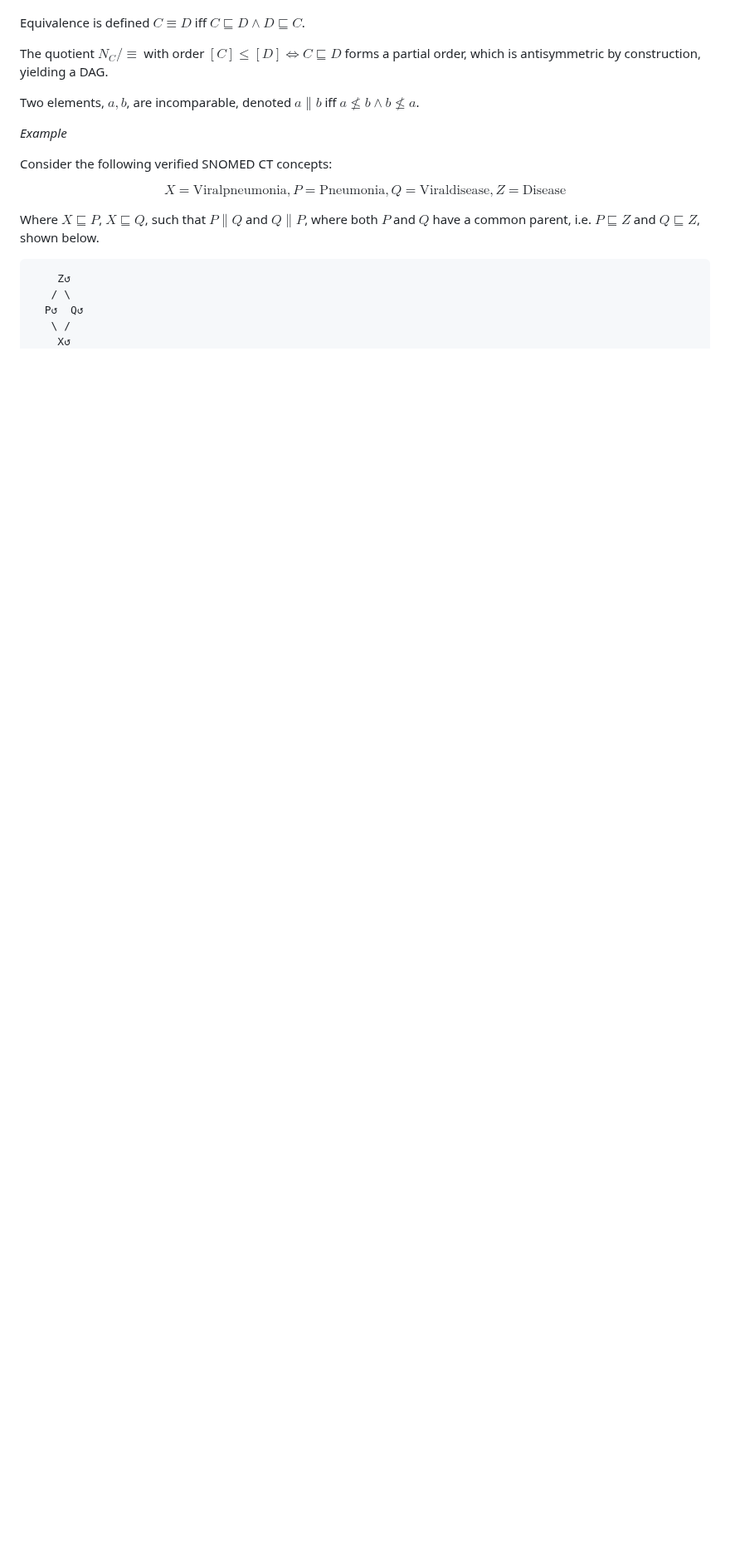
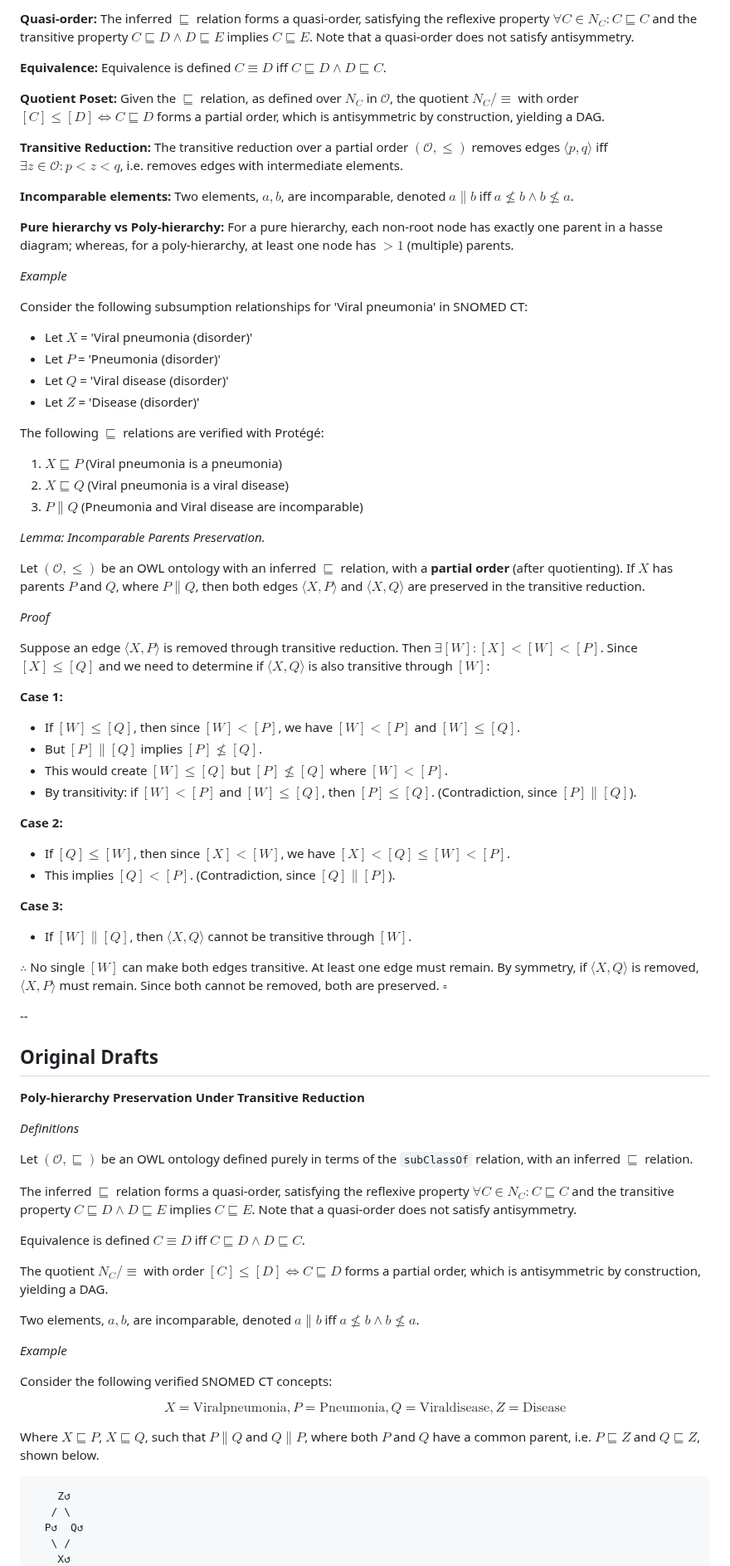
Before and after one commit to jonathondilworth/depth-driven-knowledge-retrieval, a Markdown page: proofs/polyhierarchy.md, the part around one of its changes. Shown at 83% size. Rendered like a GitHub page; blank space fills up the shorter version.

```diff
--- a/proofs/polyhierarchy.md
+++ b/proofs/polyhierarchy.md
@@ -14,3 +84,67 @@ The inferred $\sqsubseteq$ relation forms a quasi-order, satisfying the reflexiv
+**Quasi-order:** The inferred $\sqsubseteq$ relation forms a quasi-order, satisfying the reflexive property $\forall C \in N_C : C \sqsubseteq C$ and the transitive property $C \sqsubseteq D \land D \sqsubseteq E$ implies $C \sqsubseteq E$. Note that a quasi-order does not satisfy antisymmetry.
+
+**Equivalence:** Equivalence is defined $C \equiv D$ iff $C \sqsubseteq D \land D \sqsubseteq C$.
+
+**Quotient Poset:** Given the $\sqsubseteq$ relation, as defined over $N_C$ in $\mathcal{O}$, the quotient $N_C/\equiv$ with order $[C] \leq [D] \iff C \sqsubseteq D$ forms a partial order, which is antisymmetric by construction, yielding a DAG.
+
+**Transitive Reduction:** The transitive reduction over a partial order $(\mathcal{O}, \leq)$ removes edges $\langle p,q \rangle$ iff $\exists z \in \mathcal{O} : p < z < q$, i.e. removes edges with intermediate elements.
+
+**Incomparable elements:** Two elements, $a,b$, are incomparable, denoted $a \parallel b$ iff $a \not\leq b \land b \not\leq a$.
+
+**Pure hierarchy vs Poly-hierarchy:** For a pure hierarchy, each non-root node has exactly one parent in a hasse diagram; whereas, for a poly-hierarchy, at least one node has $>1$ (multiple) parents.
+
+*Example*
+
+Consider the following subsumption relationships for 'Viral pneumonia' in SNOMED CT:
+
+- Let $X$ = 'Viral pneumonia (disorder)'
+- Let $P$ = 'Pneumonia (disorder)'
+- Let $Q$ = 'Viral disease (disorder)'
+- Let $Z$ = 'Disease (disorder)'
+
+The following $\sqsubseteq$ relations are verified with Protégé:
+
+1. $X \sqsubseteq P$ (Viral pneumonia is a pneumonia)
+2. $X \sqsubseteq Q$ (Viral pneumonia is a viral disease)
+3. $P \parallel Q$ (Pneumonia and Viral disease are incomparable)
+
+*Lemma: Incomparable Parents Preservation.*
+
+Let $(\mathcal{O}, \leq)$ be an OWL ontology with an inferred $\sqsubseteq$ relation, with a **partial order** (after quotienting). If $X$ has parents $P$ and $Q$, where $P \parallel Q$, then both edges $\langle X,P \rangle$ and $\langle X,Q \rangle$ are preserved in the transitive reduction.
+
+*Proof*
+
+Suppose an edge $\langle X,P \rangle$ is removed through transitive reduction. Then $\exists [W] : [X] < [W] < [P]$. Since $[X] \leq [Q]$ and we need to determine if $\langle X,Q \rangle$ is also transitive through $[W]$:
+
+**Case 1:**
+
+- If $[W] \leq [Q]$, then since $[W] < [P]$, we have $[W] < [P]$ and $[W] \leq [Q]$.
+- But $[P] \parallel [Q]$ implies $[P] \not\leq [Q]$.
+- This would create $[W] \leq [Q]$ but $[P] \not\leq [Q]$ where $[W] < [P]$.
+- By transitivity: if $[W] < [P]$ and $[W] \leq [Q]$, then $[P] \leq [Q]$. (Contradiction, since $[P] \parallel [Q]$).
+
+**Case 2:**
+
+- If $[Q] \leq [W]$, then since $[X] < [W]$, we have $[X] < [Q] \leq [W] < [P]$.
+- This implies $[Q] < [P]$. (Contradiction, since $[Q] \parallel [P]$).
+
+**Case 3:**
+
+- If $[W] \parallel [Q]$, then $\langle X,Q \rangle$ cannot be transitive through $[W]$.
+
+$\therefore$ No single $[W]$ can make both edges transitive. At least one edge must remain. By symmetry, if $\langle X,Q \rangle$ is removed, $\langle X,P \rangle$ must remain. Since both cannot be removed, both are preserved. $\square$
+
+--
+
+## Original Drafts
+
+**Poly-hierarchy Preservation Under Transitive Reduction**
+
+*Definitions*
+
+Let $(\mathcal{O}, \sqsubseteq)$ be an OWL ontology defined purely in terms of the `subClassOf` relation, with an inferred $\sqsubseteq$ relation.
+
+The inferred $\sqsubseteq$ relation forms a quasi-order, satisfying the reflexive property $\forall C \in N_C : C \sqsubseteq C$ and the transitive property $C \sqsubseteq D \land D \sqsubseteq E$ implies $C \sqsubseteq E$. Note that a quasi-order does not satisfy antisymmetry.
 
 Equivalence is defined $C \equiv D$ iff $C \sqsubseteq D \land D \sqsubseteq C$.
 
```
Also changed, not shown: other parts of proofs/polyhierarchy.md (+86 -20 lines).
